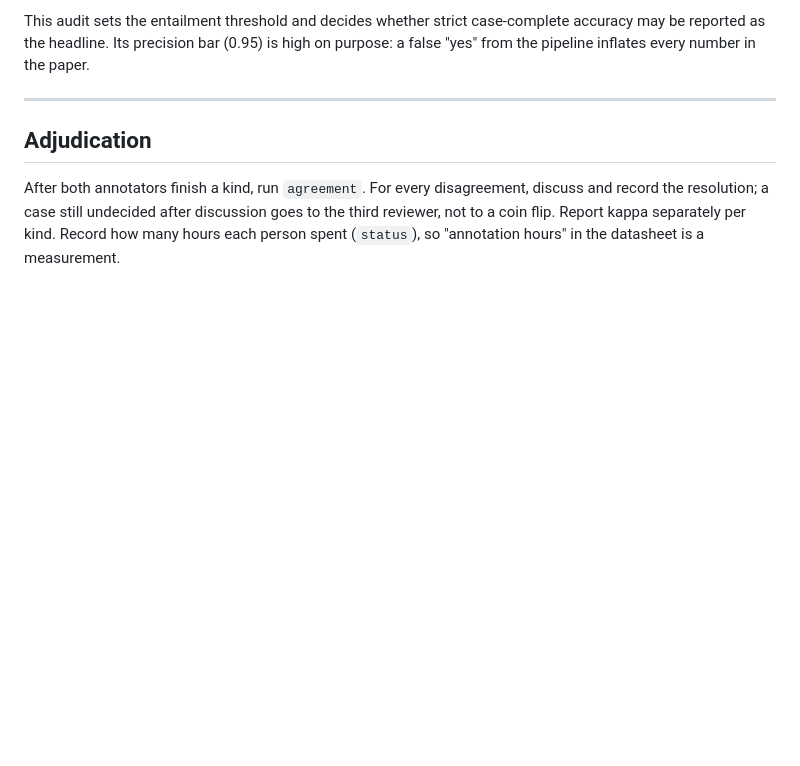
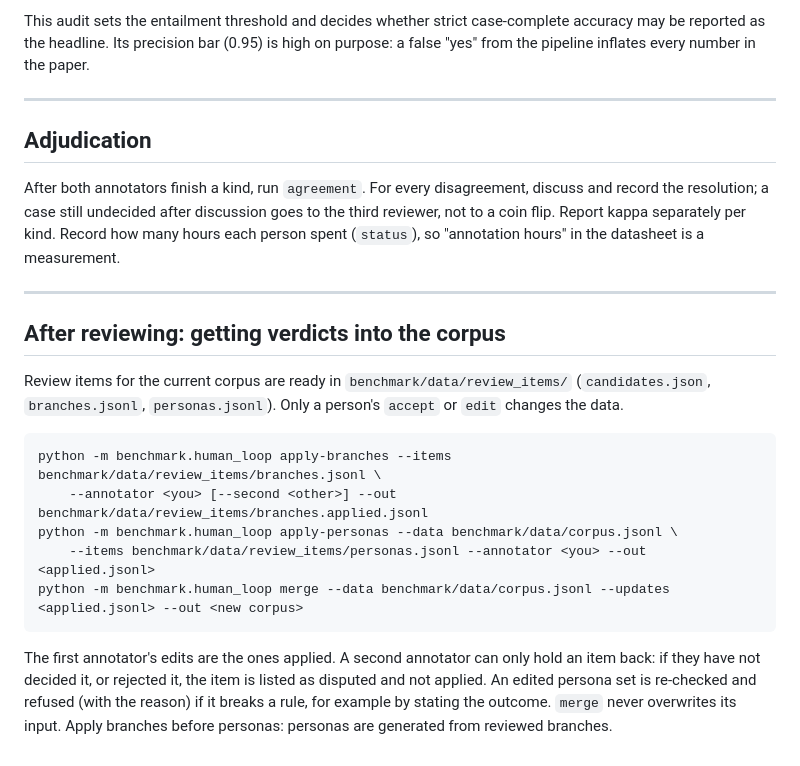
Before and after one commit to febinrenu/ScopeCompose, a Markdown page: benchmark/manual/review_guide_v7.md, the part around the change. Drawn GitHub-style; blank space fills up the shorter version.

Commit message:
Document applying reviewed verdicts; note the review items in the progress log

````diff
--- a/benchmark/manual/review_guide_v7.md
+++ b/benchmark/manual/review_guide_v7.md
@@ -156,3 +156,23 @@ After both annotators finish a kind, run `agreement`. For every disagreement, di
 resolution; a case still undecided after discussion goes to the third reviewer, not to a coin flip.
 Report kappa separately per kind. Record how many hours each person spent (`status`), so "annotation hours"
 in the datasheet is a measurement.
+
+---
+
+## After reviewing: getting verdicts into the corpus
+
+Review items for the current corpus are ready in `benchmark/data/review_items/`
+(`candidates.json`, `branches.jsonl`, `personas.jsonl`). Only a person's `accept` or `edit` changes the data.
+
+```
+python -m benchmark.human_loop apply-branches --items benchmark/data/review_items/branches.jsonl \
+    --annotator <you> [--second <other>] --out benchmark/data/review_items/branches.applied.jsonl
+python -m benchmark.human_loop apply-personas --data benchmark/data/corpus.jsonl \
+    --items benchmark/data/review_items/personas.jsonl --annotator <you> --out <applied.jsonl>
+python -m benchmark.human_loop merge --data benchmark/data/corpus.jsonl --updates <applied.jsonl> --out <new corpus>
+```
+
+The first annotator's edits are the ones applied. A second annotator can only hold an item back: if they have
+not decided it, or rejected it, the item is listed as disputed and not applied. An edited persona set is
+re-checked and refused (with the reason) if it breaks a rule, for example by stating the outcome. `merge` never
+overwrites its input. Apply branches before personas: personas are generated from reviewed branches.
````
Also changed, not shown: PROGRESS.md (+4 -0 lines).
